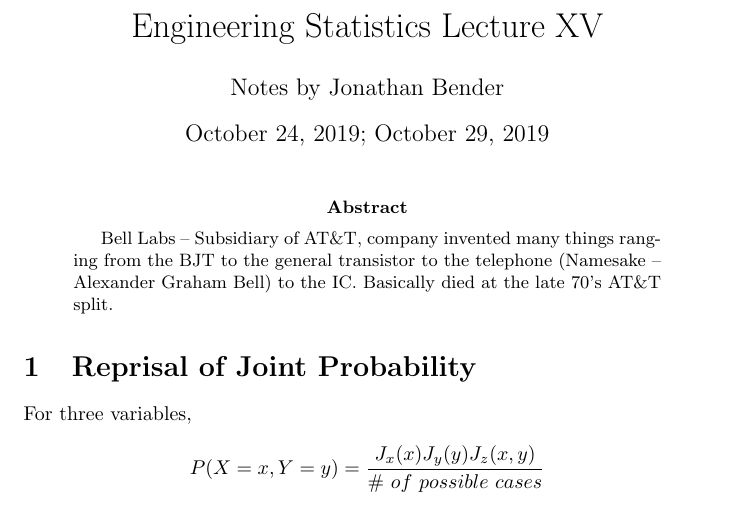
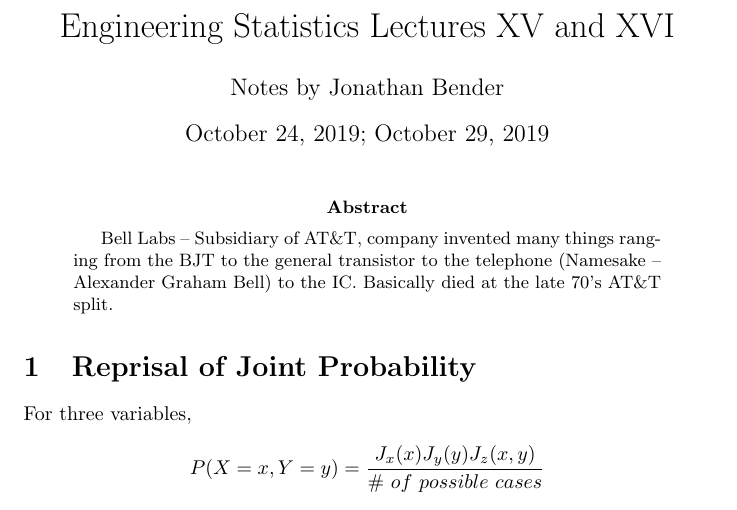
Before and after one commit to jBenderToledo/Engineering-Statistics-Notes, a LaTeX paper (015.tex): part of page 1 of 8, cut so that both start at the same text. Compiled offline with pdfLaTeX.

Commit message:
First commit!

```diff
--- a/015.tex
+++ b/015.tex
@@ -3,7 +3,7 @@
 \usepackage{amsmath}
 
 %opening
-\title{Engineering Statistics Lecture XV}
+\title{Engineering Statistics Lectures XV and XVI}
 \author{Notes by Jonathan Bender}
 \date{October 24, 2019; October 29, 2019}
 
```
Also changed, not shown: 007.pdf, 008.pdf, 009.pdf, 010.pdf, 011.pdf, 012.pdf, 013.pdf, 014.pdf, 015.pdf, README.md (deleted), 28 other files.
